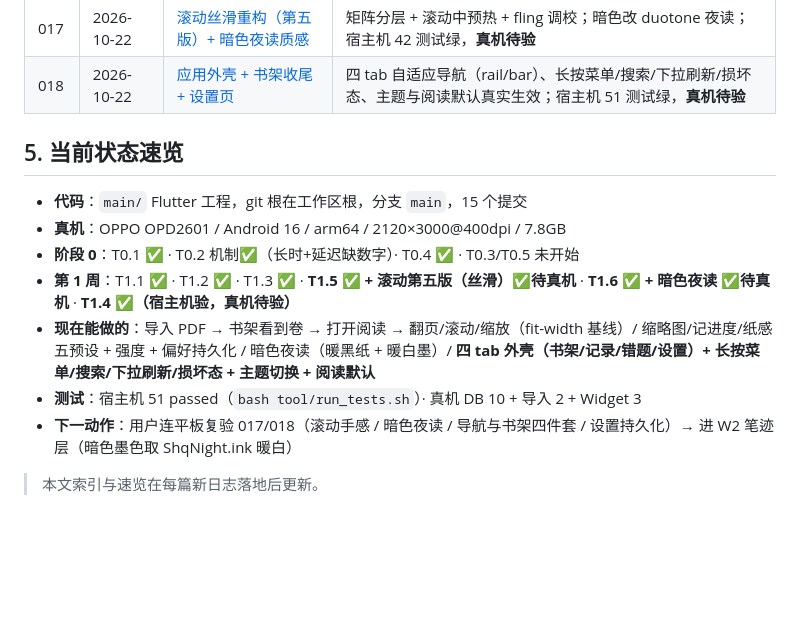
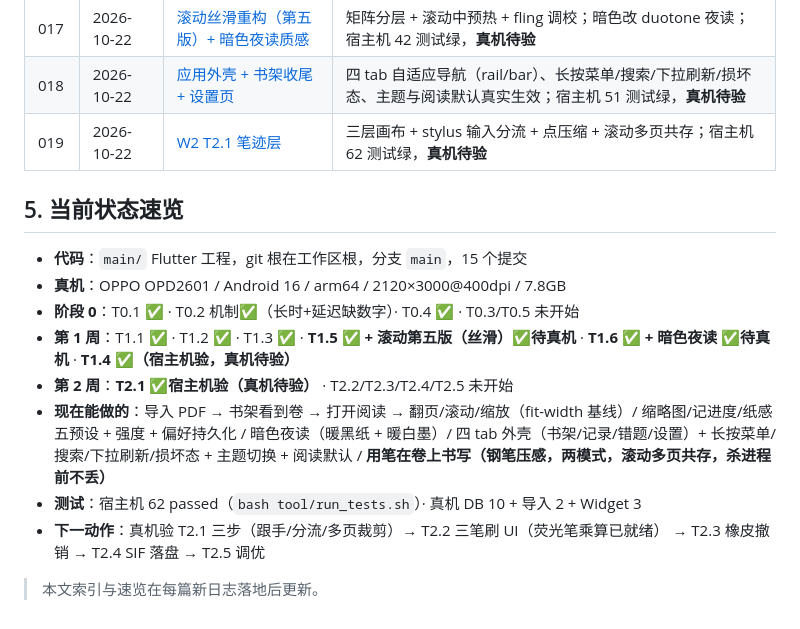
Before and after one commit to Terryliu001/SHUA_QI, a Markdown page: 项目日志/README.md, the part around the change. GitHub-like rendering; blank space fills up the shorter version.

Commit message:
docs(日志): 019 W2 T2.1 笔迹层（三层画布/stylus 分流/点压缩）

```diff
--- a/项目日志/README.md
+++ b/项目日志/README.md
@@ -63,6 +63,7 @@
 | 016 | 2026-10-22 | [T1.6 背景纸感](016-2026-10-22-T1.6背景纸感.md) | 乘法染纸 + 深色互斥 + 偏好持久化；T1.6 ✅ |
 | 017 | 2026-10-22 | [滚动丝滑重构（第五版）+ 暗色夜读质感](017-2026-10-22-滚动丝滑重构与暗色夜读.md) | 矩阵分层 + 滚动中预热 + fling 调校；暗色改 duotone 夜读；宿主机 42 测试绿，**真机待验** |
 | 018 | 2026-10-22 | [应用外壳 + 书架收尾 + 设置页](018-2026-10-22-应用外壳与书架设置页.md) | 四 tab 自适应导航（rail/bar）、长按菜单/搜索/下拉刷新/损坏态、主题与阅读默认真实生效；宿主机 51 测试绿，**真机待验** |
+| 019 | 2026-10-22 | [W2 T2.1 笔迹层](019-2026-10-22-T2.1笔迹层.md) | 三层画布 + stylus 输入分流 + 点压缩 + 滚动多页共存；宿主机 62 测试绿，**真机待验** |
 
 ## 5. 当前状态速览
 
@@ -70,11 +71,13 @@
 - **真机**：OPPO OPD2601 / Android 16 / arm64 / 2120×3000@400dpi / 7.8GB
 - **阶段 0**：T0.1 ✅ · T0.2 机制✅（长时+延迟缺数字）· T0.4 ✅ · T0.3/T0.5 未开始
 - **第 1 周**：T1.1 ✅ · T1.2 ✅ · T1.3 ✅ · **T1.5 ✅ + 滚动第五版（丝滑）✅待真机** · **T1.6 ✅ + 暗色夜读 ✅待真机** · **T1.4 ✅（宿主机验，真机待验）**
+- **第 2 周**：**T2.1 ✅宿主机验（真机待验）** · T2.2/T2.3/T2.4/T2.5 未开始
 - **现在能做的**：导入 PDF → 书架看到卷 → 打开阅读 → 翻页/滚动/缩放（fit-width 基线）/
   缩略图/记进度/纸感五预设 + 强度 + 偏好持久化 / 暗色夜读（暖黑纸 + 暖白墨）/
-  **四 tab 外壳（书架/记录/错题/设置）+ 长按菜单/搜索/下拉刷新/损坏态 + 主题切换 + 阅读默认**
-- **测试**：宿主机 51 passed（`bash tool/run_tests.sh`）· 真机 DB 10 + 导入 2 + Widget 3
-- **下一动作**：用户连平板复验 017/018（滚动手感 / 暗色夜读 / 导航与书架四件套 /
-  设置持久化）→ 进 W2 笔迹层（暗色墨色取 ShqNight.ink 暖白）
+  四 tab 外壳（书架/记录/错题/设置）+ 长按菜单/搜索/下拉刷新/损坏态 + 主题切换 + 阅读默认 /
+  **用笔在卷上书写（钢笔压感，两模式，滚动多页共存，杀进程前不丢）**
+- **测试**：宿主机 62 passed（`bash tool/run_tests.sh`）· 真机 DB 10 + 导入 2 + Widget 3
+- **下一动作**：真机验 T2.1 三步（跟手/分流/多页裁剪）→ T2.2 三笔刷 UI（荧光笔乘算已就绪）
+  → T2.3 橡皮撤销 → T2.4 SIF 落盘 → T2.5 调优
 
 > 本文索引与速览在每篇新日志落地后更新。
```
Also changed, not shown: 项目日志/019-2026-10-22-T2.1笔迹层.md (added, +122 -0 lines).
